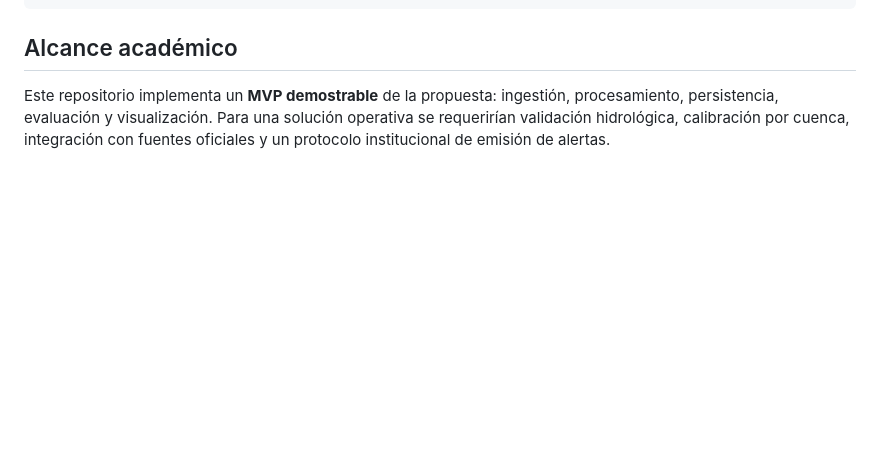
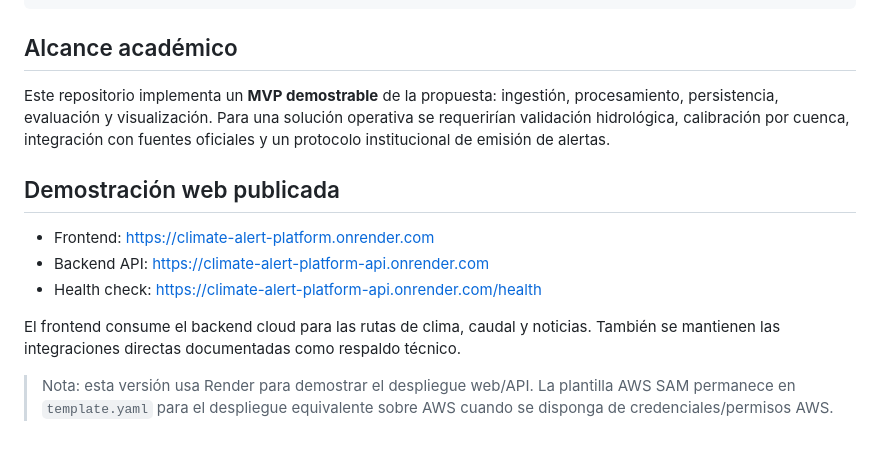
Before and after one commit to Isa18121999/Climate-alert--platform, a Markdown page: README.md, the part around the change. Rendered like a GitHub page; blank space fills up the shorter version.

Commit message:
docs: add live web and API URLs

```diff
--- a/README.md
+++ b/README.md
@@ -122,3 +122,13 @@ python src/risk_engine.py
 ## Alcance académico
 
 Este repositorio implementa un **MVP demostrable** de la propuesta: ingestión, procesamiento, persistencia, evaluación y visualización. Para una solución operativa se requerirían validación hidrológica, calibración por cuenca, integración con fuentes oficiales y un protocolo institucional de emisión de alertas.
+
+## Demostración web publicada
+
+- Frontend: https://climate-alert-platform.onrender.com
+- Backend API: https://climate-alert-platform-api.onrender.com
+- Health check: https://climate-alert-platform-api.onrender.com/health
+
+El frontend consume el backend cloud para las rutas de clima, caudal y noticias. También se mantienen las integraciones directas documentadas como respaldo técnico.
+
+> Nota: esta versión usa Render para demostrar el despliegue web/API. La plantilla AWS SAM permanece en `template.yaml` para el despliegue equivalente sobre AWS cuando se disponga de credenciales/permisos AWS.
```
